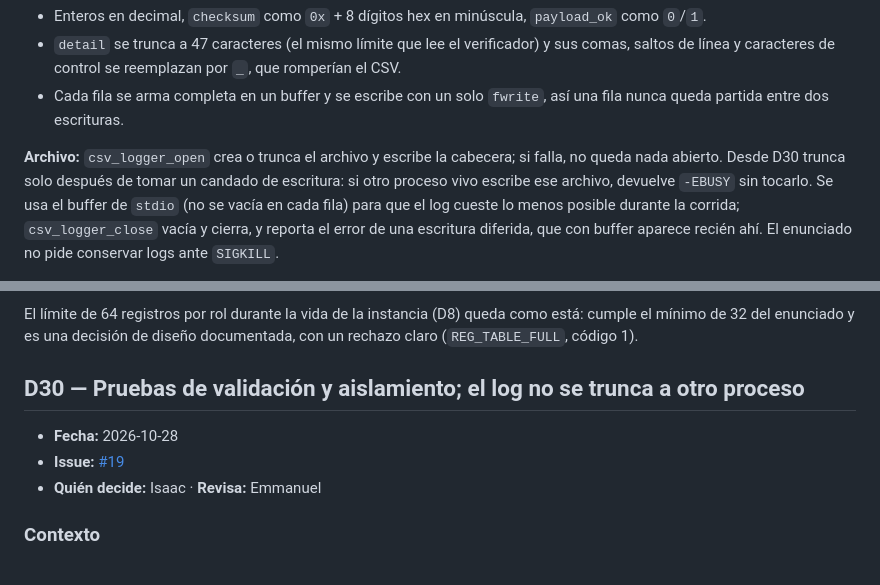
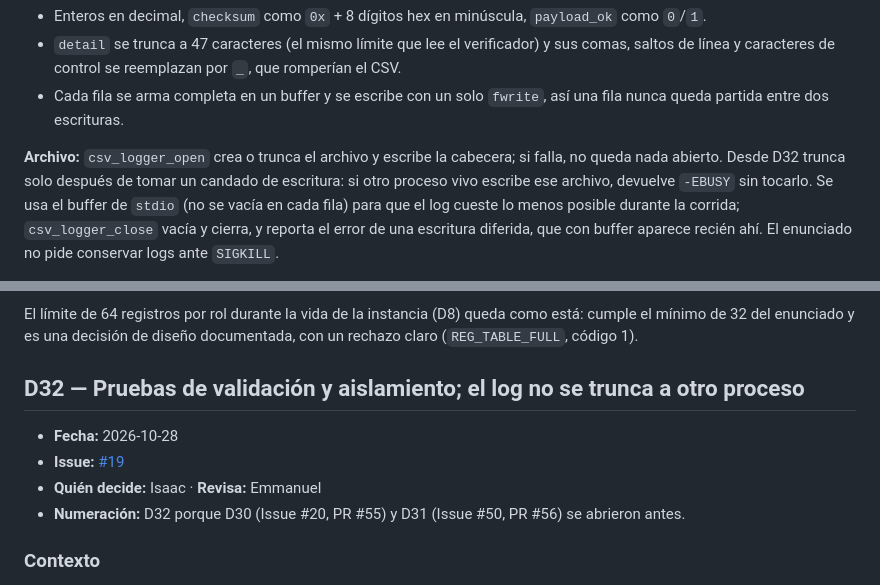
Before and after one commit to ebarrantes07/SOA-P2-GrupoIE, a Markdown page: docs/decisiones_diseno.md, 2 parts joined by grey strips. Drawn GitHub-style.

Commit message:
Renumerar la entrada de #19 a D32 (D30 y D31 son de #55 y #56)
Co-Authored-By: Claude Opus 5.5 <noreply@anthropic.com>

```diff
--- a/docs/decisiones_diseno.md
+++ b/docs/decisiones_diseno.md
@@ -1427,7 +1427,7 @@ se rechaza con `-EINVAL` sin escribir nada.
   `fwrite`, así una fila nunca queda partida entre dos escrituras.
 
 **Archivo:** `csv_logger_open` crea o trunca el archivo y escribe la
-cabecera; si falla, no queda nada abierto. Desde D30 trunca solo después
+cabecera; si falla, no queda nada abierto. Desde D32 trunca solo después
 de tomar un candado de escritura: si otro proceso vivo escribe ese
 archivo, devuelve `-EBUSY` sin tocarlo. Se usa el buffer de `stdio`
 (no se vacía en cada fila) para que el log cueste lo menos posible durante
@@ -2519,11 +2519,13 @@ El límite de 64 registros por rol durante la vida de la instancia (D8)
 queda como está: cumple el mínimo de 32 del enunciado y es una decisión de
 diseño documentada, con un rechazo claro (`REG_TABLE_FULL`, código 1).
 
-## D30 — Pruebas de validación y aislamiento; el log no se trunca a otro proceso
+## D32 — Pruebas de validación y aislamiento; el log no se trunca a otro proceso
 
 - **Fecha:** 2026-10-28
 - **Issue:** [#19](https://github.com/ebarrantes07/SOA-P2-GrupoIE/issues/19)
 - **Quién decide:** Isaac · **Revisa:** Emmanuel
+- **Numeración:** D32 porque D30 (Issue #20, PR #55) y D31 (Issue #50,
+  PR #56) se abrieron antes.
 
 ### Contexto
 
```
Also changed, not shown: README.md (+1 -1 lines).
